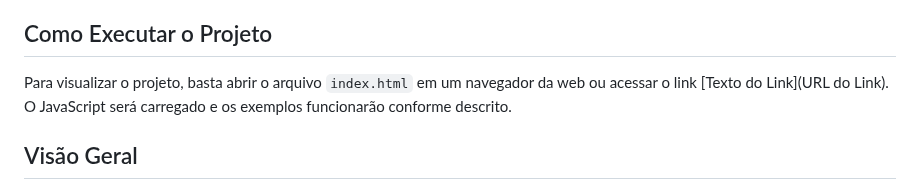
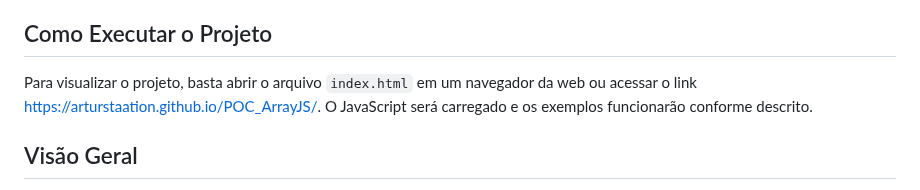
Before and after one commit to arturstaation/POC_ArrayJS, a Markdown page: README.md, the part around the change. Rendered like a GitHub page.

Commit message:
adicionando github pages ao readme

```diff
--- a/README.md
+++ b/README.md
@@ -6,7 +6,7 @@ Gabriel Marques Gonçalves Almeida - 10375711
 
 ## Como Executar o Projeto
 
-Para visualizar o projeto, basta abrir o arquivo `index.html` em um navegador da web ou acessar o link [Texto do Link](URL do Link). O JavaScript será carregado e os exemplos funcionarão conforme descrito.
+Para visualizar o projeto, basta abrir o arquivo `index.html` em um navegador da web ou acessar o link [https://arturstaation.github.io/POC_ArrayJS/](https://arturstaation.github.io/POC_ArrayJS/). O JavaScript será carregado e os exemplos funcionarão conforme descrito.
 
 ## Visão Geral
 
```
